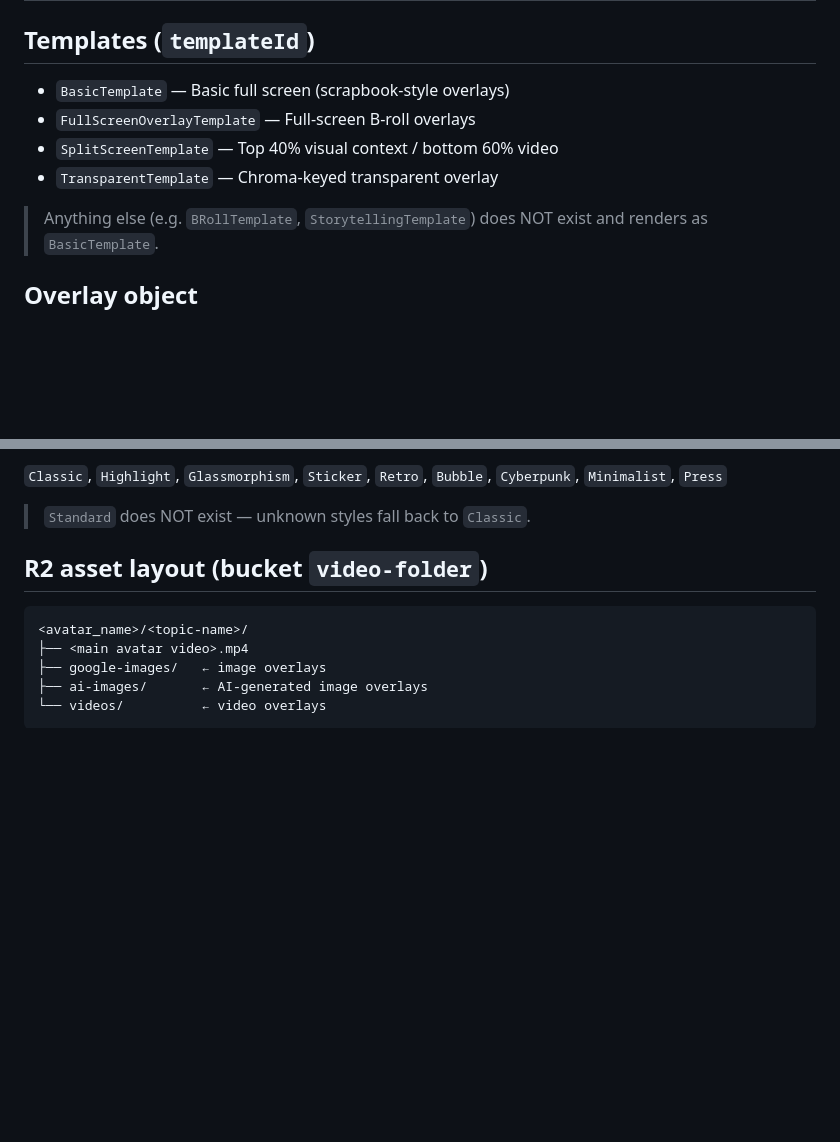
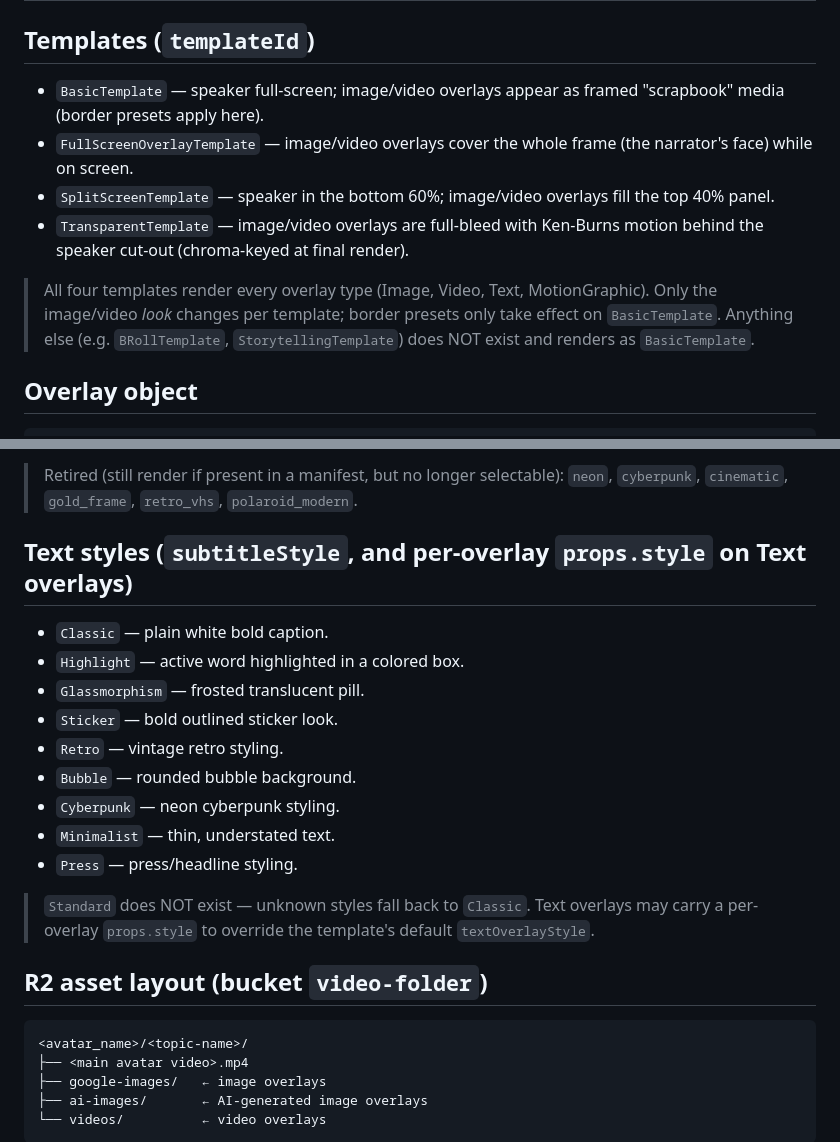
Before and after one commit to Sayan425/content_frontend, a Markdown page: MANIFEST_REFERENCE.md, 2 parts joined by grey strips. Rendered like a GitHub page; blank space fills up the shorter version.

```diff
--- a/MANIFEST_REFERENCE.md
+++ b/MANIFEST_REFERENCE.md
@@ -28,11 +28,14 @@ added to or removed from the codebase.**
 
 ## Templates (`templateId`)
 
-- `BasicTemplate` — Basic full screen (scrapbook-style overlays)
-- `FullScreenOverlayTemplate` — Full-screen B-roll overlays
-- `SplitScreenTemplate` — Top 40% visual context / bottom 60% video
-- `TransparentTemplate` — Chroma-keyed transparent overlay
+- `BasicTemplate` — speaker full-screen; image/video overlays appear as framed "scrapbook" media (border presets apply here).
+- `FullScreenOverlayTemplate` — image/video overlays cover the whole frame (the narrator's face) while on screen.
+- `SplitScreenTemplate` — speaker in the bottom 60%; image/video overlays fill the top 40% panel.
+- `TransparentTemplate` — image/video overlays are full-bleed with Ken-Burns motion behind the speaker cut-out (chroma-keyed at final render).
 
+> All four templates render every overlay type (Image, Video, Text, MotionGraphic).
+> Only the image/video *look* changes per template; border presets only take
+> effect on `BasicTemplate`.
 > Anything else (e.g. `BRollTemplate`, `StorytellingTemplate`) does NOT exist
 > and renders as `BasicTemplate`.
 
@@ -94,8 +129,22 @@ added to or removed from the codebase.**
 
-`Classic`, `Highlight`, `Glassmorphism`, `Sticker`, `Retro`, `Bubble`,
-`Cyberpunk`, `Minimalist`, `Press`
+> Retired (still render if present in a manifest, but no longer selectable):
+> `neon`, `cyberpunk`, `cinematic`, `gold_frame`, `retro_vhs`, `polaroid_modern`.
+
+## Text styles (`subtitleStyle`, and per-overlay `props.style` on Text overlays)
+
+- `Classic` — plain white bold caption.
+- `Highlight` — active word highlighted in a colored box.
+- `Glassmorphism` — frosted translucent pill.
+- `Sticker` — bold outlined sticker look.
+- `Retro` — vintage retro styling.
+- `Bubble` — rounded bubble background.
+- `Cyberpunk` — neon cyberpunk styling.
+- `Minimalist` — thin, understated text.
+- `Press` — press/headline styling.
 
 > `Standard` does NOT exist — unknown styles fall back to `Classic`.
+> Text overlays may carry a per-overlay `props.style` to override the
+> template's default `textOverlayStyle`.
 
 ## R2 asset layout (bucket `video-folder`)
 
```
Also changed, not shown: other parts of MANIFEST_REFERENCE.md (+46 -14 lines).
